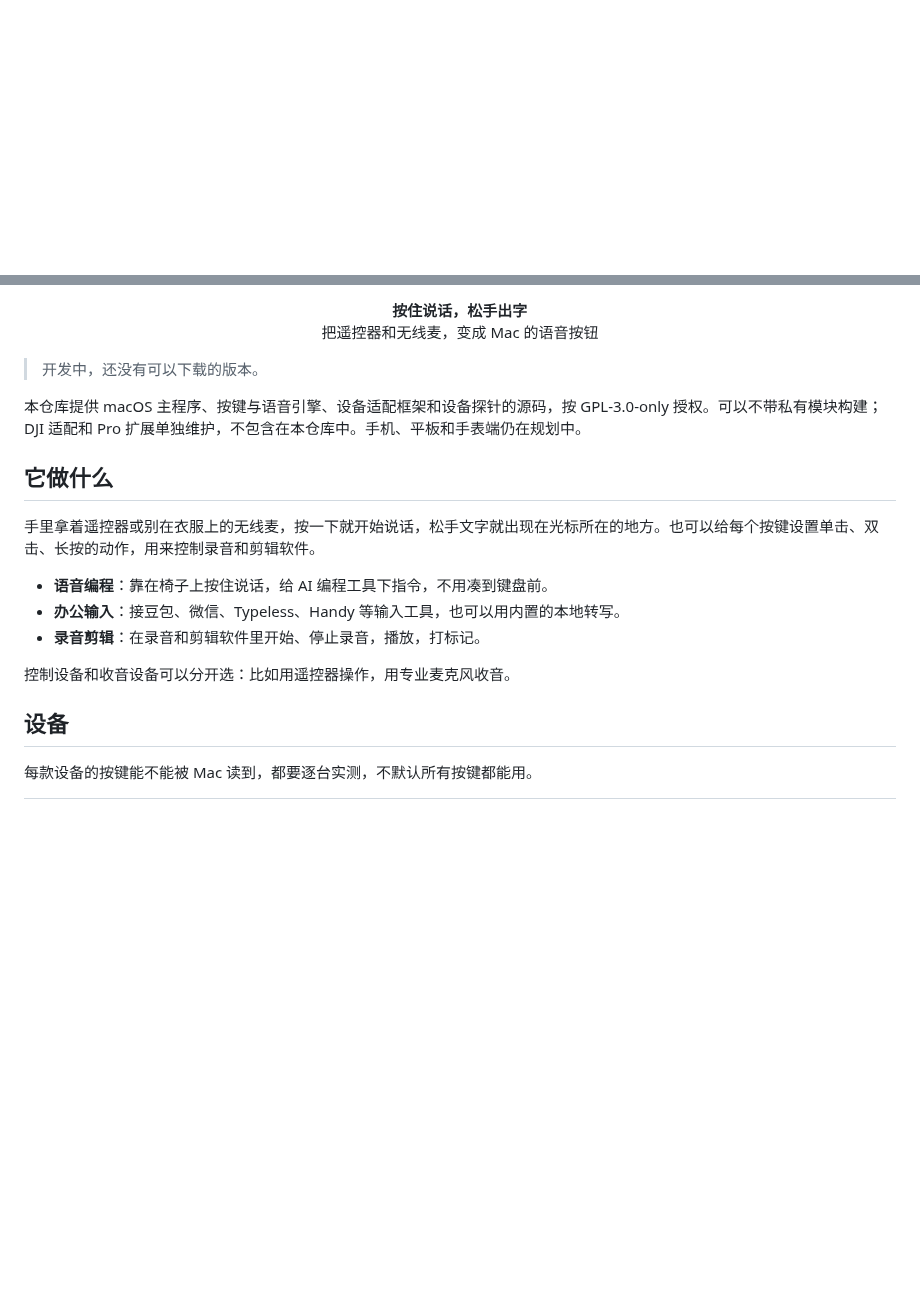
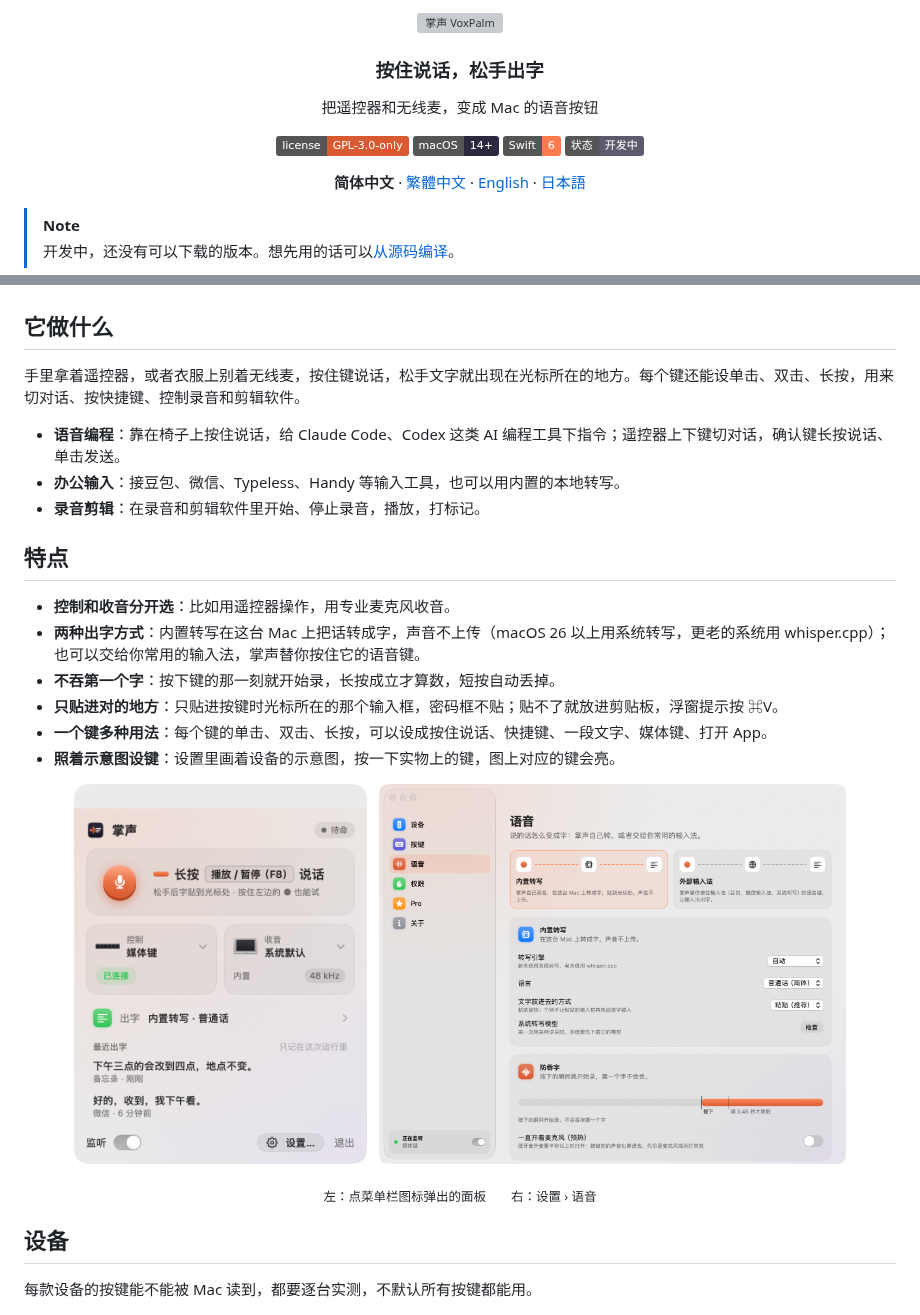
Before and after one commit to Sorasukiawa/VoxPalm, a Markdown page: README.md, 2 parts joined by grey strips. Rendered like a GitHub page; pictures changed too: docs/screenshots/panel-light.png (added), docs/screenshots/settings-voice-light.png (added); badges without logos; blank space fills up the shorter version; grey boxes are pictures that could not be loaded.

Commit message:
docs: 改版 README 首页，加繁中、英文、日文版和界面截图
首页加深浅色自动切换的标志和截图、徽章、语言切换、特点和路线图；
合入之前加的编译和测试说明。AGENTS.md 记下四个语言版本要同步改。

Co-authored-by: Claude <noreply@anthropic.com>

```diff
--- a/README.md
+++ b/README.md
@@ -1 +1,24 @@
+<div align="center">
+
+<picture>
+  <source media="(prefers-color-scheme: dark)" srcset="brand/wordmark/VoxPalm-lockup-dark.png">
+  <img src="brand/wordmark/VoxPalm-lockup-light.png" alt="掌声 VoxPalm" width="400">
+</picture>
+
+### 按住说话，松手出字
+
+把遥控器和无线麦，变成 Mac 的语音按钮
+
+[![许可 GPL-3.0-only](https://img.shields.io/badge/license-GPL--3.0--only-D85A30)](LICENSE)
+[![macOS 14+](https://img.shields.io/badge/macOS-14%2B-2B2840?logo=apple&logoColor=white)](#从源码编译)
+[![Swift 6](https://img.shields.io/badge/Swift-6-FF7A4D?logo=swift&logoColor=white)](Packages/VoxPalmCore)
+![状态：开发中](https://img.shields.io/badge/%E7%8A%B6%E6%80%81-%E5%BC%80%E5%8F%91%E4%B8%AD-5E5A6E)
+
+**简体中文** · [繁體中文](README.zh-TW.md) · [English](README.en.md) · [日本語](README.ja.md)
+
+</div>
+
+> [!NOTE]
+> 开发中，还没有可以下载的版本。想先用的话可以[从源码编译](#从源码编译)。
+
 <p align="center">
@@ -3,20 +29,34 @@
 </p>
-
-<p align="center"><strong>按住说话，松手出字</strong><br>把遥控器和无线麦，变成 Mac 的语音按钮</p>
-
-> 开发中，还没有可以下载的版本。
-
-本仓库提供 macOS 主程序、按键与语音引擎、设备适配框架和设备探针的源码，按 GPL-3.0-only 授权。可以不带私有模块构建；DJI 适配和 Pro 扩展单独维护，不包含在本仓库中。手机、平板和手表端仍在规划中。
 
 ## 它做什么
 
-手里拿着遥控器或别在衣服上的无线麦，按一下就开始说话，松手文字就出现在光标所在的地方。也可以给每个按键设置单击、双击、长按的动作，用来控制录音和剪辑软件。
+手里拿着遥控器，或者衣服上别着无线麦，按住键说话，松手文字就出现在光标所在的地方。每个键还能设单击、双击、长按，用来切对话、按快捷键、控制录音和剪辑软件。
 
-- **语音编程**：靠在椅子上按住说话，给 AI 编程工具下指令，不用凑到键盘前。
+- **语音编程**：靠在椅子上按住说话，给 Claude Code、Codex 这类 AI 编程工具下指令；遥控器上下键切对话，确认键长按说话、单击发送。
 - **办公输入**：接豆包、微信、Typeless、Handy 等输入工具，也可以用内置的本地转写。
 - **录音剪辑**：在录音和剪辑软件里开始、停止录音，播放，打标记。
 
-控制设备和收音设备可以分开选：比如用遥控器操作，用专业麦克风收音。
+## 特点
+
+- **控制和收音分开选**：比如用遥控器操作，用专业麦克风收音。
+- **两种出字方式**：内置转写在这台 Mac 上把话转成字，声音不上传（macOS 26 以上用系统转写，更老的系统用 whisper.cpp）；也可以交给你常用的输入法，掌声替你按住它的语音键。
+- **不吞第一个字**：按下键的那一刻就开始录，长按成立才算数，短按自动丢掉。
+- **只贴进对的地方**：只贴进按键时光标所在的那个输入框，密码框不贴；贴不了就放进剪贴板，浮窗提示按 ⌘V。
+- **一个键多种用法**：每个键的单击、双击、长按，可以设成按住说话、快捷键、一段文字、媒体键、打开 App。
+- **照着示意图设键**：设置里画着设备的示意图，按一下实物上的键，图上对应的键会亮。
+
+<p align="center">
+  <picture>
+    <source media="(prefers-color-scheme: dark)" srcset="docs/screenshots/panel-dark.png">
+    <img src="docs/screenshots/panel-light.png" alt="菜单栏面板：说话键、控制和收音设备、最近出字" width="293">
+  </picture>
+  &nbsp;
+  <picture>
+    <source media="(prefers-color-scheme: dark)" srcset="docs/screenshots/settings-voice-dark.png">
+    <img src="docs/screenshots/settings-voice-light.png" alt="设置 › 语音：内置转写或外部输入法，防吞字" width="467">
+  </picture>
+</p>
+<p align="center"><sub>左：点菜单栏图标弹出的面板　　右：设置 › 语音</sub></p>
 
 ## 设备
 
```
Also changed, not shown: other parts of README.md (+35 -16 lines), AGENTS.md (+1 -0 lines), README.en.md (added, +123 -0 lines), README.ja.md (added, +123 -0 lines), README.zh-TW.md (added, +123 -0 lines), docs/screenshots/README.md (added, +17 -0 lines), docs/screenshots/panel-dark.png (added), docs/screenshots/settings-keys-dark.png (added), docs/screenshots/settings-keys-light.png (added), docs/screenshots/settings-voice-dark.png (added).
